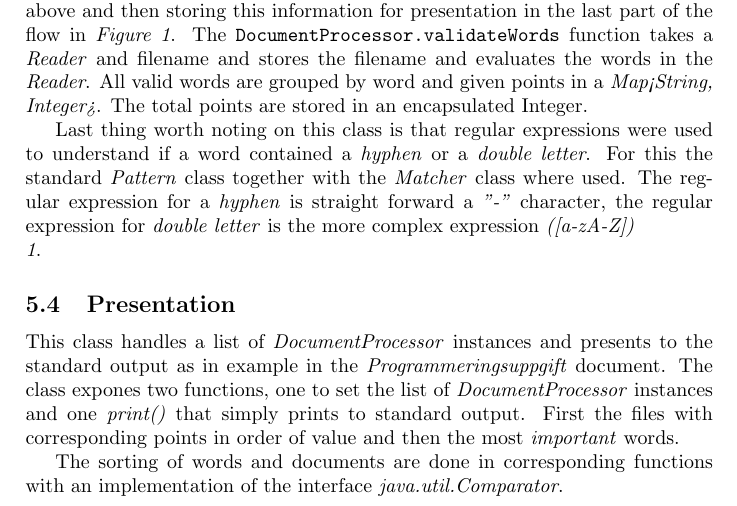
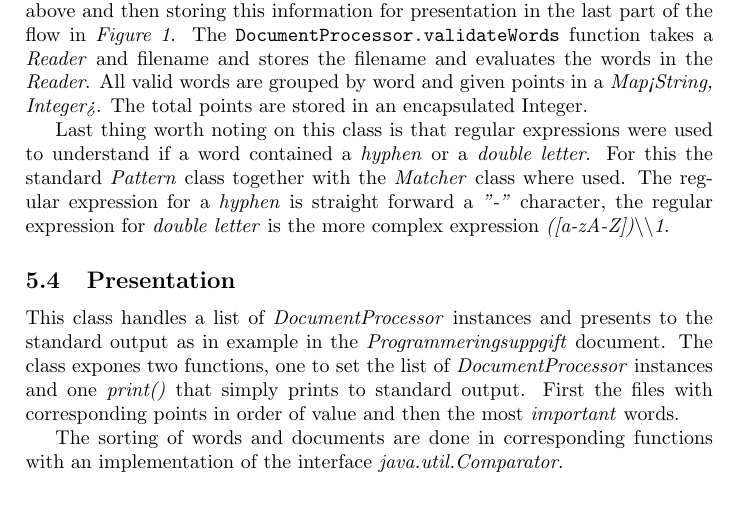
Before and after one commit to tim-mickelson/mickelson, a LaTeX document (documentation/evry/evry-mickelson.tex): part of page 4 of 5, cut so that both start at the same text. Compiled offline with pdfLaTeX.

Commit message:
Documentation

```diff
--- a/documentation/evry/evry-mickelson.tex
+++ b/documentation/evry/evry-mickelson.tex
@@ -71,7 +71,7 @@ For a HTML file the third party class Jsoup is used to strip HTML tags\cite{jsou
 \subsection{DocumentProcessor}
 This class evaluates a single document, giving points as explained in the rules above and then storing this information for presentation in the last part of the flow in \textit{Figure~\ref{fd}}. The \verb:DocumentProcessor.validateWords: function takes a \textit{Reader} and filename and stores the filename and evaluates the words in the \textit{Reader}. All valid words are grouped by word and given points in a \textit{Map<String, Integer>}. The total points are stored in an encapsulated Integer.
 
-Last thing worth noting on this class is that regular expressions were used to understand if a word contained a \textit{hyphen} or a \textit{double letter}. For this the standard \textit{Pattern} class together with the \textit{Matcher} class where used. The regular expression for a \textit{hyphen} is straight forward a \textit{"-"} character, the regular expression for \textit{double letter} is the more complex expression \textit{([a-zA-Z])\\1}.
+Last thing worth noting on this class is that regular expressions were used to understand if a word contained a \textit{hyphen} or a \textit{double letter}. For this the standard \textit{Pattern} class together with the \textit{Matcher} class where used. The regular expression for a \textit{hyphen} is straight forward a \textit{"-"} character, the regular expression for \textit{double letter} is the more complex expression \textit{([a-zA-Z])\textbackslash\textbackslash1}.
 
 \subsection{Presentation}
 This class handles a list of \textit{DocumentProcessor} instances and presents to the standard output as in example in the \textit{Programmeringsuppgift} document. The class expones two functions, one to set the list of \textit{DocumentProcessor} instances and one \textit{print()} that simply prints to standard output. First the files with corresponding points in order of value and then the most \textit{important} words.
```
